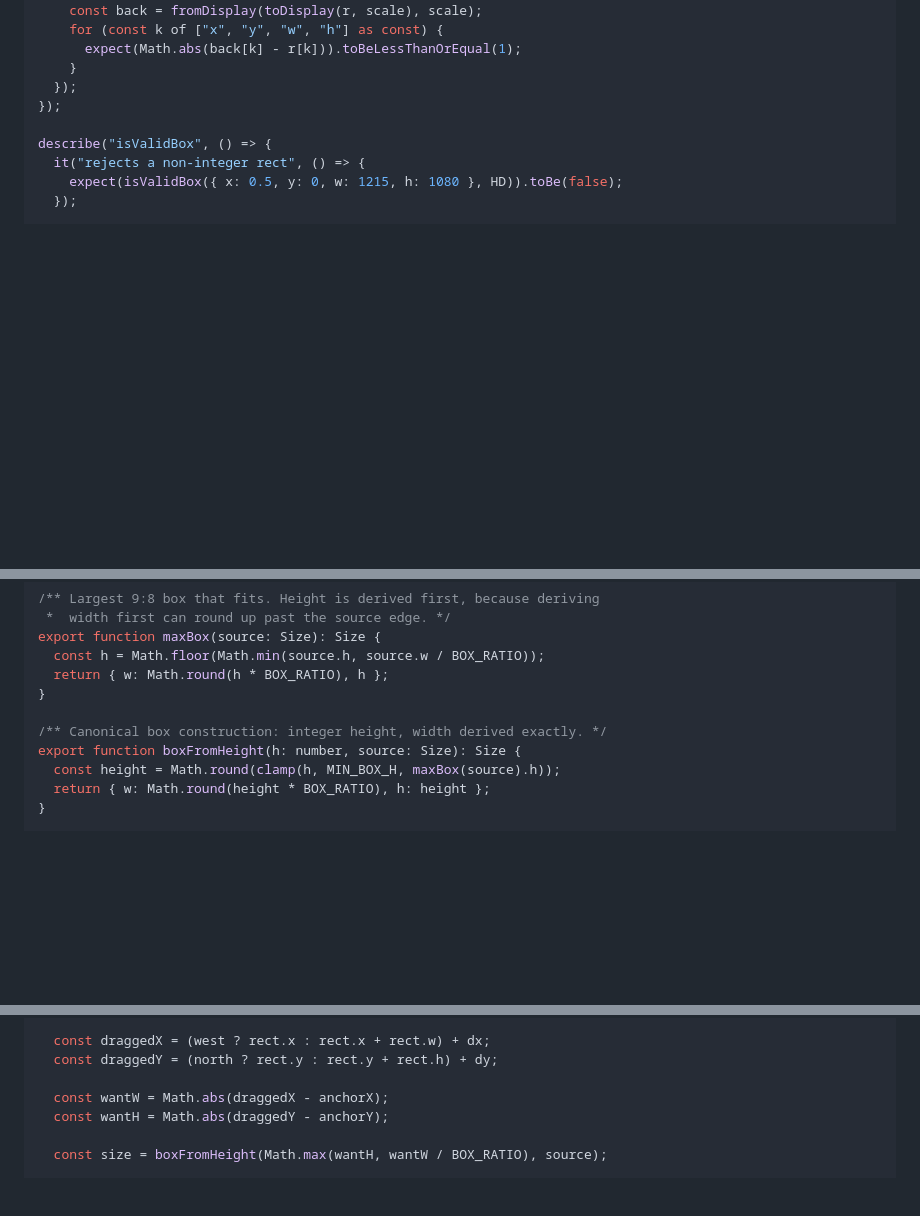
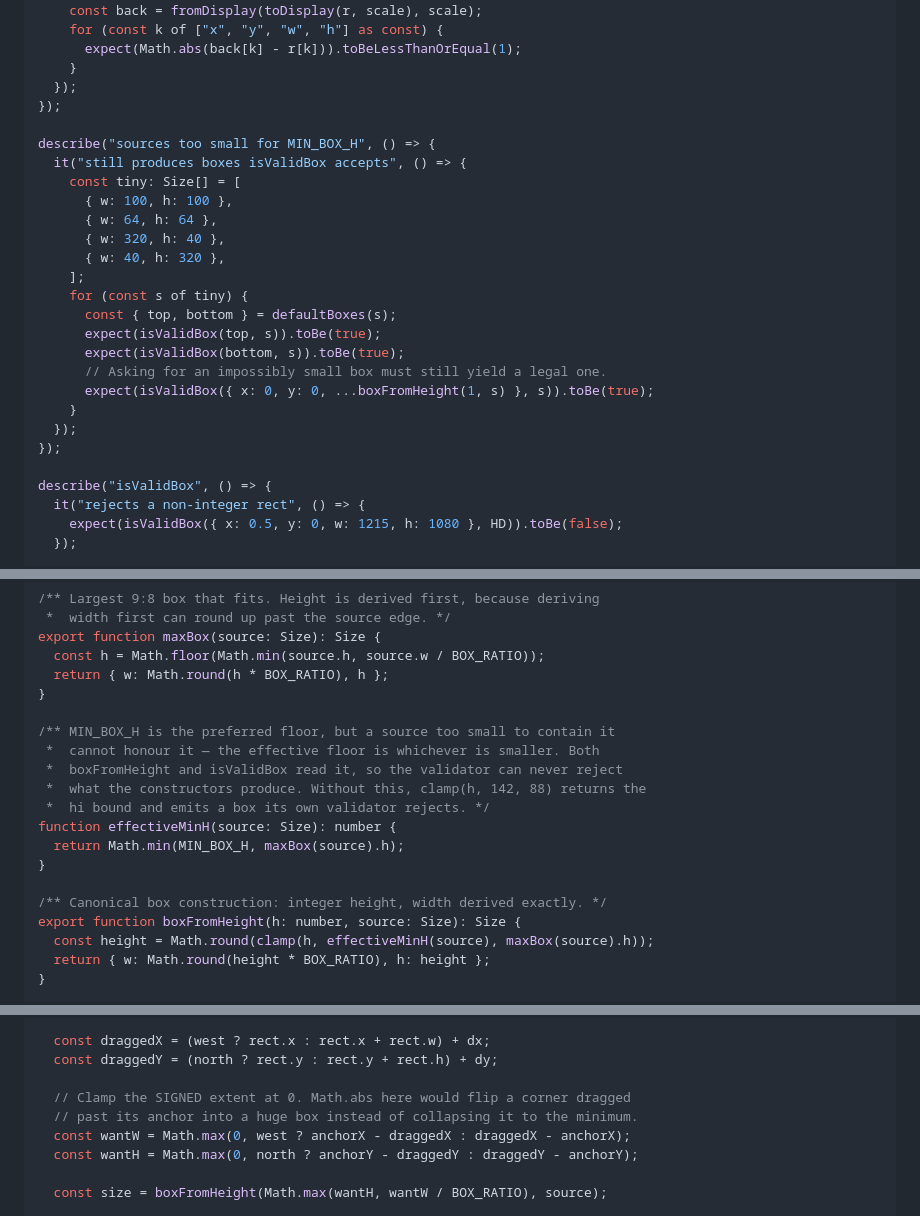
Before and after one commit to vuongvu1/vstack, a Markdown page: docs/plans/2026-08-20-vstack.md, 3 parts joined by grey strips. Rendered like a GitHub page; blank space fills up the shorter version.

Commit message:
docs: correct geometry defects found during Task 2 execution

```diff
--- a/docs/plans/2026-08-20-vstack.md
+++ b/docs/plans/2026-08-20-vstack.md
@@ -473,6 +475,24 @@ describe("display conversion", () => {
   });
 });
 
+describe("sources too small for MIN_BOX_H", () => {
+  it("still produces boxes isValidBox accepts", () => {
+    const tiny: Size[] = [
+      { w: 100, h: 100 },
+      { w: 64, h: 64 },
+      { w: 320, h: 40 },
+      { w: 40, h: 320 },
+    ];
+    for (const s of tiny) {
+      const { top, bottom } = defaultBoxes(s);
+      expect(isValidBox(top, s)).toBe(true);
+      expect(isValidBox(bottom, s)).toBe(true);
+      // Asking for an impossibly small box must still yield a legal one.
+      expect(isValidBox({ x: 0, y: 0, ...boxFromHeight(1, s) }, s)).toBe(true);
+    }
+  });
+});
+
 describe("isValidBox", () => {
   it("rejects a non-integer rect", () => {
     expect(isValidBox({ x: 0.5, y: 0, w: 1215, h: 1080 }, HD)).toBe(false);
@@ -537,9 +557,18 @@ export function maxBox(source: Size): Size {
   return { w: Math.round(h * BOX_RATIO), h };
 }
 
+/** MIN_BOX_H is the preferred floor, but a source too small to contain it
+ *  cannot honour it — the effective floor is whichever is smaller. Both
+ *  boxFromHeight and isValidBox read it, so the validator can never reject
+ *  what the constructors produce. Without this, clamp(h, 142, 88) returns the
+ *  hi bound and emits a box its own validator rejects. */
+function effectiveMinH(source: Size): number {
+  return Math.min(MIN_BOX_H, maxBox(source).h);
+}
+
 /** Canonical box construction: integer height, width derived exactly. */
 export function boxFromHeight(h: number, source: Size): Size {
-  const height = Math.round(clamp(h, MIN_BOX_H, maxBox(source).h));
+  const height = Math.round(clamp(h, effectiveMinH(source), maxBox(source).h));
   return { w: Math.round(height * BOX_RATIO), h: height };
 }
 
@@ -579,8 +608,10 @@ export function resizeFromCorner(
   const draggedX = (west ? rect.x : rect.x + rect.w) + dx;
   const draggedY = (north ? rect.y : rect.y + rect.h) + dy;
 
-  const wantW = Math.abs(draggedX - anchorX);
-  const wantH = Math.abs(draggedY - anchorY);
+  // Clamp the SIGNED extent at 0. Math.abs here would flip a corner dragged
+  // past its anchor into a huge box instead of collapsing it to the minimum.
+  const wantW = Math.max(0, west ? anchorX - draggedX : draggedX - anchorX);
+  const wantH = Math.max(0, north ? anchorY - draggedY : draggedY - anchorY);
 
   const size = boxFromHeight(Math.max(wantH, wantW / BOX_RATIO), source);
 
```
Also changed, not shown: other parts of docs/plans/2026-08-20-vstack.md (+5 -3 lines).
